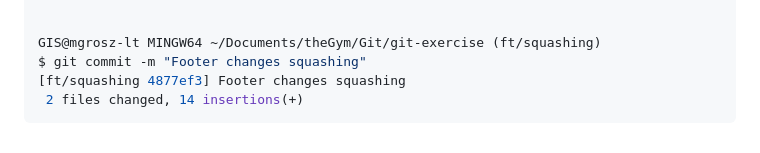
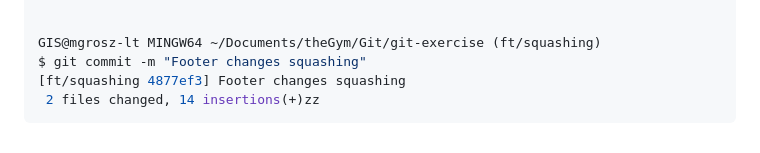
Before and after one commit to Bateyjosue/git-exercise, a Markdown page: README.md, the part around the change. GitHub-like rendering.

````diff
--- a/README.md
+++ b/README.md
@@ -796,5 +796,5 @@ Changes not staged for commit:
 GIS@mgrosz-lt MINGW64 ~/Documents/theGym/Git/git-exercise (ft/squashing)
 $ git commit -m "Footer changes squashing"
 [ft/squashing 4877ef3] Footer changes squashing
- 2 files changed, 14 insertions(+)
+ 2 files changed, 14 insertions(+)zz
 ```
````
